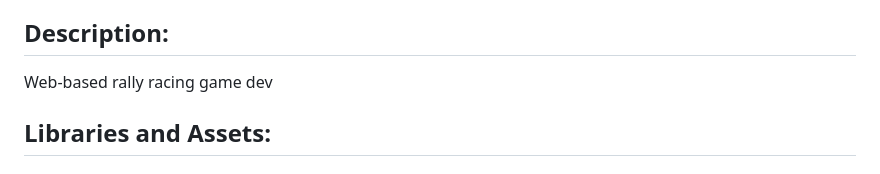
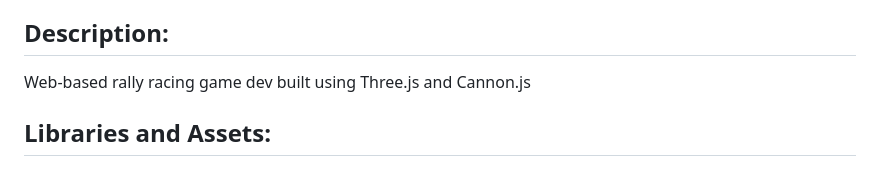
Before and after one commit to LiamOsler/gltf-game, a Markdown page: README.md, the part around the change. Drawn GitHub-style.

Commit message:
Add a slightly more descriptive description

```diff
--- a/README.md
+++ b/README.md
@@ -10,7 +10,7 @@ Development repository for itch.io Mini Jame Gam #10
 
 ## Description:
 
-Web-based rally racing game dev
+Web-based rally racing game dev built using Three.js and Cannon.js
 
 ## Libraries and Assets:
 
```
